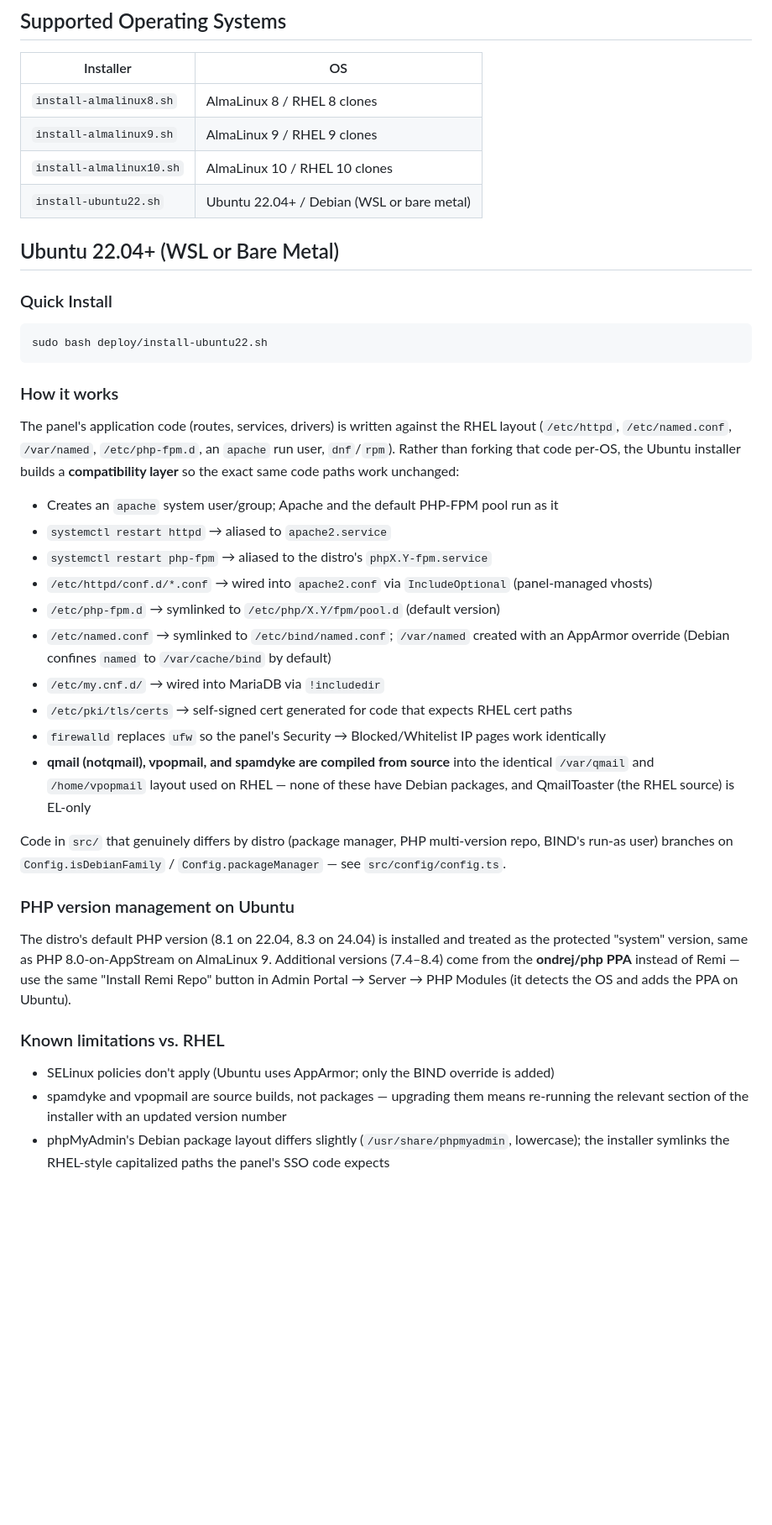
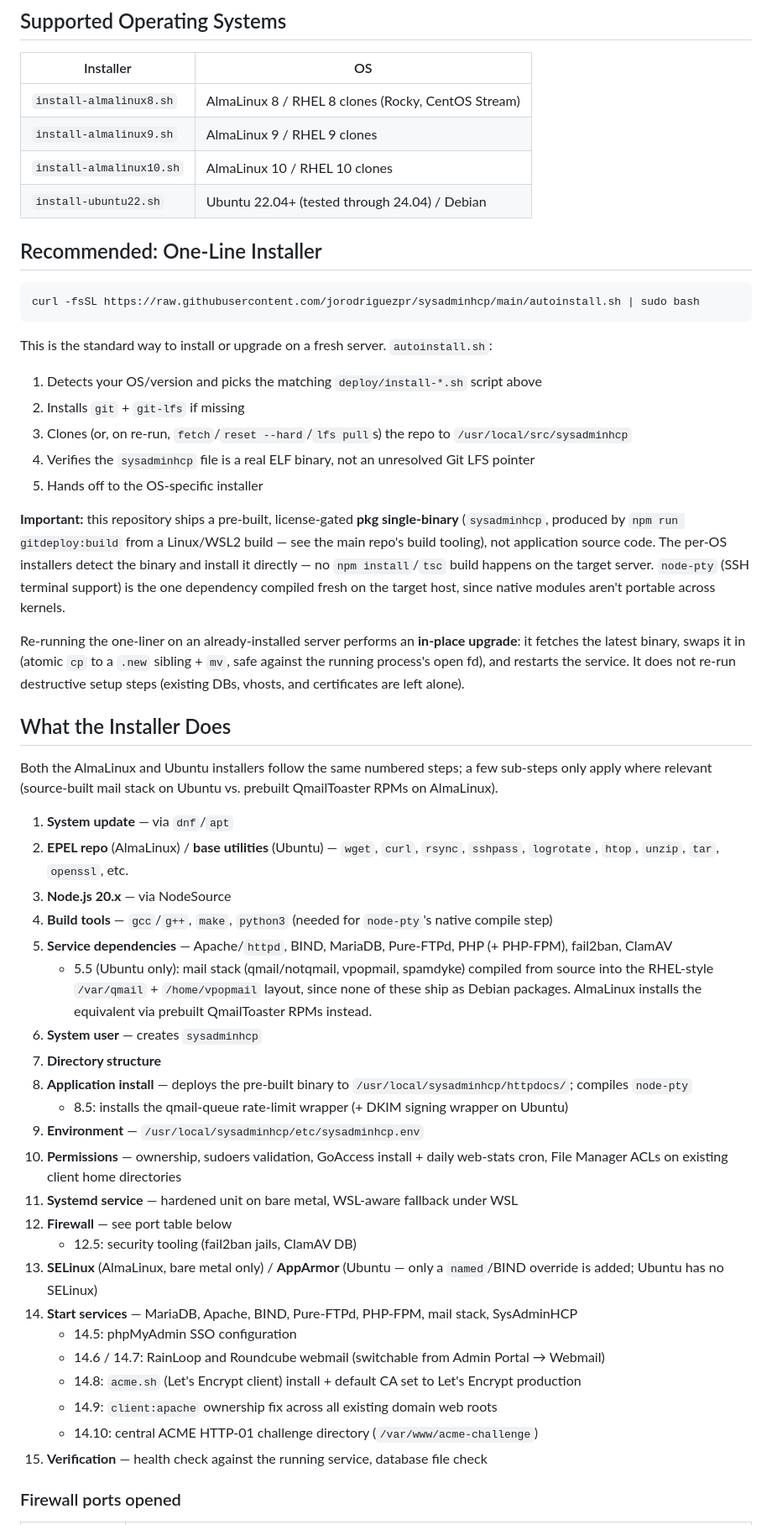
Before and after one commit to jorodriguezpr/sysadminhcp, a Markdown page: deploy/README.md, the part around one of its changes. Shown at 84% size. GitHub-like rendering; blank space fills up the shorter version.

````diff
--- a/deploy/README.md
+++ b/deploy/README.md
@@ -4,55 +4,56 @@
 
 | Installer | OS |
 |---|---|
-| `install-almalinux8.sh` | AlmaLinux 8 / RHEL 8 clones |
+| `install-almalinux8.sh` | AlmaLinux 8 / RHEL 8 clones (Rocky, CentOS Stream) |
 | `install-almalinux9.sh` | AlmaLinux 9 / RHEL 9 clones |
 | `install-almalinux10.sh` | AlmaLinux 10 / RHEL 10 clones |
-| `install-ubuntu22.sh` | Ubuntu 22.04+ / Debian (WSL or bare metal) |
+| `install-ubuntu22.sh` | Ubuntu 22.04+ (tested through 24.04) / Debian |
 
-## Ubuntu 22.04+ (WSL or Bare Metal)
-
-### Quick Install
+## Recommended: One-Line Installer
 
 ```bash
-sudo bash deploy/install-ubuntu22.sh
+curl -fsSL https://raw.githubusercontent.com/jorodriguezpr/sysadminhcp/main/autoinstall.sh | sudo bash
 ```
 
-### How it works
+This is the standard way to install or upgrade on a fresh server. `autoinstall.sh`:
 
-The panel's application code (routes, services, drivers) is written against the RHEL
-layout (`/etc/httpd`, `/etc/named.conf`, `/var/named`, `/etc/php-fpm.d`, an `apache`
-run user, `dnf`/`rpm`). Rather than forking that code per-OS, the Ubuntu installer
-builds a **compatibility layer** so the exact same code paths work unchanged:
+1. Detects your OS/version and picks the matching `deploy/install-*.sh` script above
+2. Installs `git` + `git-lfs` if missing
+3. Clones (or, on re-run, `fetch`/`reset --hard`/`lfs pull`s) the repo to `/usr/local/src/sysadminhcp`
+4. Verifies the `sysadminhcp` file is a real ELF binary, not an unresolved Git LFS pointer
+5. Hands off to the OS-specific installer
 
-- Creates an `apache` system user/group; Apache and the default PHP-FPM pool run as it
-- `systemctl restart httpd` → aliased to `apache2.service`
-- `systemctl restart php-fpm` → aliased to the distro's `phpX.Y-fpm.service`
-- `/etc/httpd/conf.d/*.conf` → wired into `apache2.conf` via `IncludeOptional` (panel-managed vhosts)
-- `/etc/php-fpm.d` → symlinked to `/etc/php/X.Y/fpm/pool.d` (default version)
-- `/etc/named.conf` → symlinked to `/etc/bind/named.conf`; `/var/named` created with an AppArmor override (Debian confines `named` to `/var/cache/bind` by default)
-- `/etc/my.cnf.d/` → wired into MariaDB via `!includedir`
-- `/etc/pki/tls/certs` → self-signed cert generated for code that expects RHEL cert paths
-- `firewalld` replaces `ufw` so the panel's Security → Blocked/Whitelist IP pages work identically
-- **qmail (notqmail), vpopmail, and spamdyke are compiled from source** into the identical `/var/qmail` and `/home/vpopmail` layout used on RHEL — none of these have Debian packages, and QmailToaster (the RHEL source) is EL-only
+**Important:** this repository ships a pre-built, license-gated **pkg single-binary** (`sysadminhcp`, produced by `npm run gitdeploy:build` from a Linux/WSL2 build — see the main repo's build tooling), not application source code. The per-OS installers detect the binary and install it directly — no `npm install`/`tsc` build happens on the target server. `node-pty` (SSH terminal support) is the one dependency compiled fresh on the target host, since native modules aren't portable across kernels.
 
-Code in `src/` that genuinely differs by distro (package manager, PHP multi-version
-repo, BIND's run-as user) branches on `Config.isDebianFamily` / `Config.packageManager`
-— see `src/config/config.ts`.
+Re-running the one-liner on an already-installed server performs an **in-place upgrade**: it fetches the latest binary, swaps it in (atomic `cp` to a `.new` sibling + `mv`, safe against the running process's open fd), and restarts the service. It does not re-run destructive setup steps (existing DBs, vhosts, and certificates are left alone).
 
-### PHP version management on Ubuntu
+## What the Installer Does
 
-The distro's default PHP version (8.1 on 22.04, 8.3 on 24.04) is installed and treated
-as the protected "system" version, same as PHP 8.0-on-AppStream on AlmaLinux 9.
-Additional versions (7.4–8.4) come from the **ondrej/php PPA** instead of Remi — use
-the same "Install Remi Repo" button in Admin Portal → Server → PHP Modules (it detects
-the OS and adds the PPA on Ubuntu).
+Both the AlmaLinux and Ubuntu installers follow the same numbered steps; a few sub-steps only apply where relevant (source-built mail stack on Ubuntu vs. prebuilt QmailToaster RPMs on AlmaLinux).
 
-### Known limitations vs. RHEL
+1. **System update** — via `dnf`/`apt`
+2. **EPEL repo** (AlmaLinux) / **base utilities** (Ubuntu) — `wget`, `curl`, `rsync`, `sshpass`, `logrotate`, `htop`, `unzip`, `tar`, `openssl`, etc.
+3. **Node.js 20.x** — via NodeSource
+4. **Build tools** — `gcc`/`g++`, `make`, `python3` (needed for `node-pty`'s native compile step)
+5. **Service dependencies** — Apache/`httpd`, BIND, MariaDB, Pure-FTPd, PHP (+ PHP-FPM), fail2ban, ClamAV
+   - 5.5 (Ubuntu only): mail stack (qmail/notqmail, vpopmail, spamdyke) compiled from source into the RHEL-style `/var/qmail` + `/home/vpopmail` layout, since none of these ship as Debian packages. AlmaLinux installs the equivalent via prebuilt QmailToaster RPMs instead.
+6. **System user** — creates `sysadminhcp`
+7. **Directory structure**
+8. **Application install** — deploys the pre-built binary to `/usr/local/sysadminhcp/httpdocs/`; compiles `node-pty`
+   - 8.5: installs the qmail-queue rate-limit wrapper (+ DKIM signing wrapper on Ubuntu)
+9. **Environment** — `/usr/local/sysadminhcp/etc/sysadminhcp.env`
+10. **Permissions** — ownership, sudoers validation, GoAccess install + daily web-stats cron, File Manager ACLs on existing client home directories
+11. **Systemd service** — hardened unit on bare metal, WSL-aware fallback under WSL
+12. **Firewall** — see port table below
+    - 12.5: security tooling (fail2ban jails, ClamAV DB)
+13. **SELinux** (AlmaLinux, bare metal only) / **AppArmor** (Ubuntu — only a `named`/BIND override is added; Ubuntu has no SELinux)
+14. **Start services** — MariaDB, Apache, BIND, Pure-FTPd, PHP-FPM, mail stack, SysAdminHCP
+    - 14.5: phpMyAdmin SSO configuration
+    - 14.6 / 14.7: RainLoop and Roundcube webmail (switchable from Admin Portal → Webmail)
+    - 14.8: `acme.sh` (Let's Encrypt client) install + default CA set to Let's Encrypt production
+    - 14.9: `client:apache` ownership fix across all existing domain web roots
+    - 14.10: central ACME HTTP-01 challenge directory (`/var/www/acme-challenge`)
+15. **Verification** — health check against the running service, database file check
 
-- SELinux policies don't apply (Ubuntu uses AppArmor; only the BIND override is added)
-- spamdyke and vpopmail are source builds, not packages — upgrading them means
-  re-running the relevant section of the installer with an updated version number
-- phpMyAdmin's Debian package layout differs slightly (`/usr/share/phpmyadmin`,
-  lowercase); the installer symlinks the RHEL-style capitalized paths the panel's
-  SSO code expects
+### Firewall ports opened
 
````
Also changed, not shown: other parts of deploy/README.md (+42 -52 lines).
